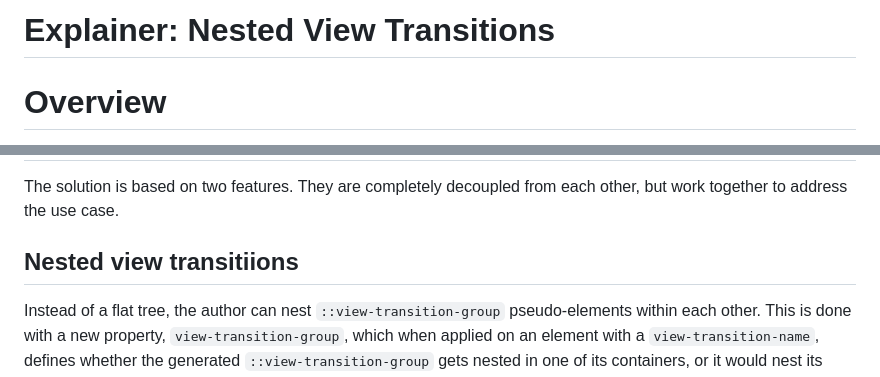
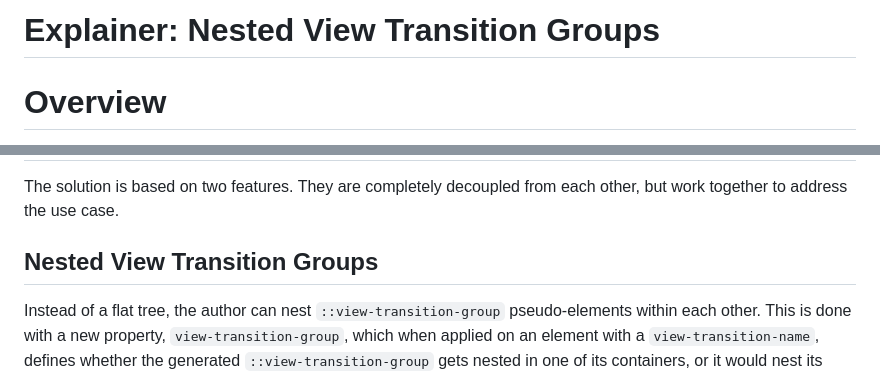
Before and after one commit to WICG/view-transitions, a Markdown page: nested-explainer.md, 2 parts joined by grey strips. Rendered like a GitHub page.

Commit message:
Reword title of feature to match spec lingo
The feature got renamed from “Nested View Transitions” to “Nested View Transition Groups” in https://github.com/w3c/csswg-drafts/pull/11658

```diff
--- a/nested-explainer.md
+++ b/nested-explainer.md
@@ -1,4 +1,4 @@
-# Explainer: Nested View Transitions
+# Explainer: Nested View Transition Groups
 
 # Overview
 [view transitions](https://www.w3.org/TR/css-view-transitions-1/) work by generating a pseudo-element tree representing groups of the captured old state & the live new state of a transition.
@@ -16,7 +16,8 @@ some animations would look "broken" by default, e.g. elements abruptly lose thei
 
 The solution is based on two features. They are completely decoupled from each other, but work together to address the use case.
 
-## Nested view transitiions
+## Nested View Transition Groups
+
 Instead of a flat tree, the author can nest `::view-transition-group` pseudo-elements within each other.
 This is done with a new property, `view-transition-group`, which when applied on an element with a `view-transition-name`, defines whether the generated `::view-transition-group` gets nested in one of its containers,
 or it would nest its own participating descendants.
```
